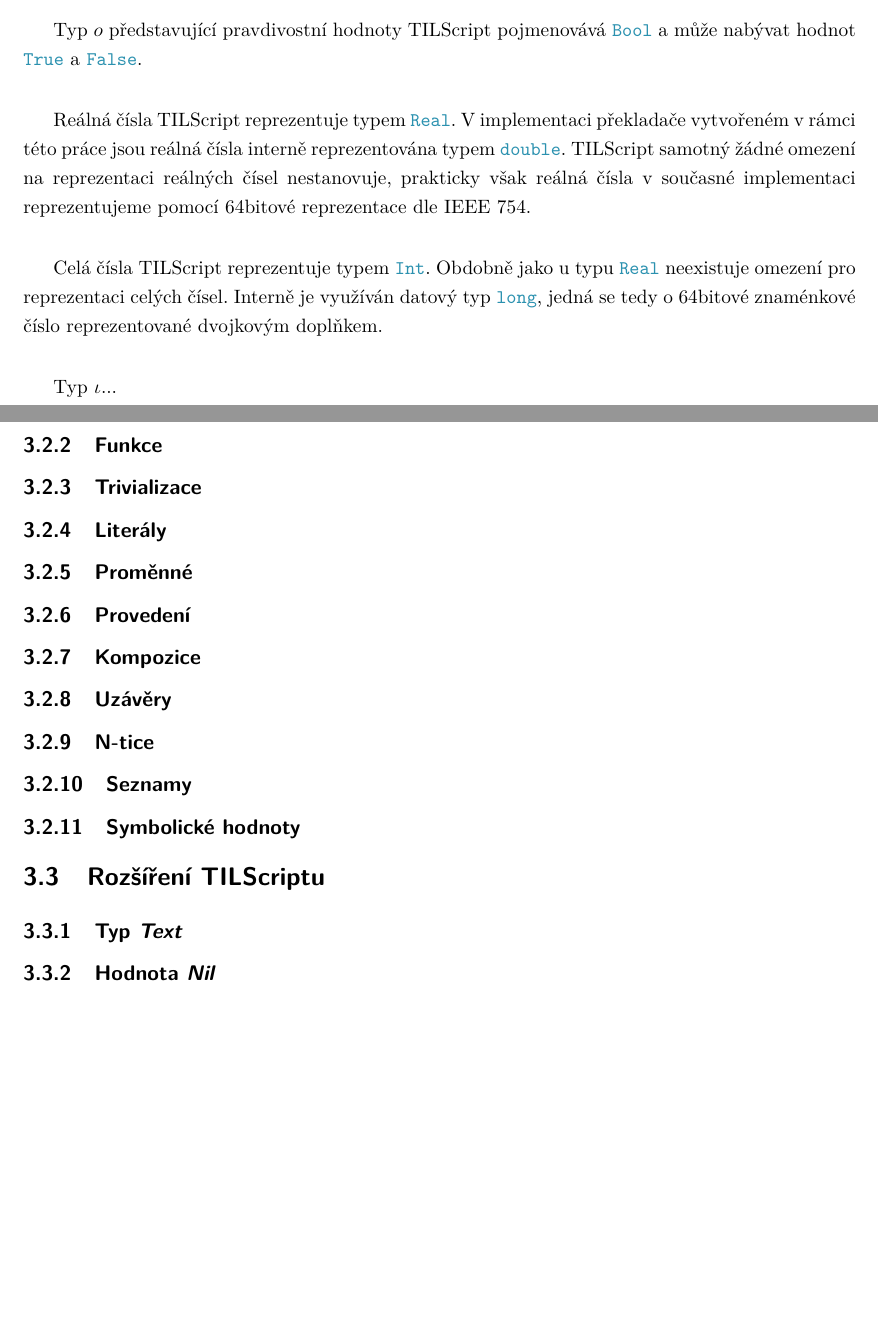
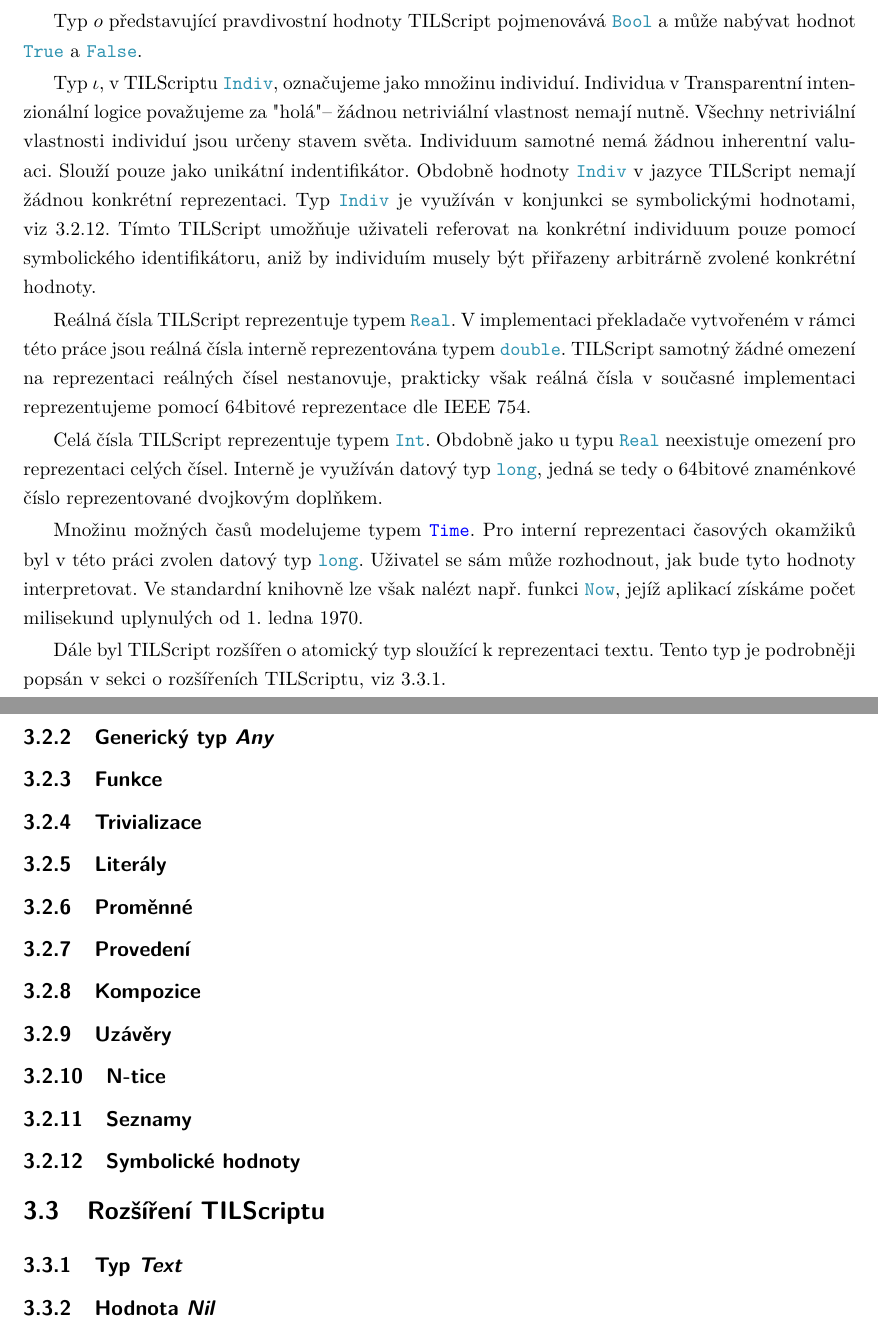
Before and after one commit to fpeterek/diploma-thesis, a LaTeX thesis (Master.tex, which reads Chapters/Tilscript.tex): two parts of pages 20 and 21 of 21, joined at a grey line, cut so that both start at the same text, the shorter picture padded with empty space. Compiled offline with pdfLaTeX.

Commit message:
WIP: TILScript chapter

```diff
--- a/Chapters/Tilscript.tex
+++ b/Chapters/Tilscript.tex
@@ -137,6 +137,15 @@ velkým písmenem.
 Typ $o$ představující pravdivostní hodnoty TILScript pojmenovává \lstinline{Bool} a může nabývat
 hodnot \lstinline{True} a \lstinline{False}.
 
+Typ $\iota$, v TILScriptu \lstinline{Indiv}, označujeme jako množinu individuí. Individua
+v Transparentní intenzionální logice považujeme za "holá" -- žádnou netriviální vlastnost nemají
+nutně. Všechny netriviální vlastnosti individuí jsou určeny stavem světa. Individuum samotné nemá
+žádnou inherentní valuaci. Slouží pouze jako unikátní indentifikátor. Obdobně hodnoty
+\lstinline{Indiv} v jazyce TILScript nemají žádnou konkrétní reprezentaci. Typ \lstinline{Indiv}
+je využíván v konjunkci se symbolickými hodnotami, viz \ref{symbolic-values}. Tímto TILScript
+umožňuje uživateli referovat na konkrétní individuum pouze pomocí symbolického identifikátoru,
+aniž by individuím musely být přiřazeny arbitrárně zvolené konkrétní hodnoty.
+
 Reálná čísla TILScript reprezentuje typem \lstinline{Real}. V implementaci překladače vytvořeném
 v rámci této práce jsou reálná čísla interně reprezentována typem \lstinline{double}. TILScript
 samotný žádné omezení na reprezentaci reálných čísel nestanovuje, prakticky však reálná čísla
@@ -146,7 +155,15 @@ Celá čísla TILScript reprezentuje typem \lstinline{Int}. Obdobně jako u typu
 neexistuje omezení pro reprezentaci celých čísel. Interně je využíván datový typ \lstinline{long},
 jedná se tedy o 64bitové znaménkové číslo reprezentované dvojkovým doplňkem.
 
-Typ $\iota$...
+Množinu možných časů modelujeme typem \lstinline{Time}. Pro interní reprezentaci časových okamžiků
+byl v této práci zvolen datový typ \lstinline{long}. Uživatel se sám může rozhodnout, jak bude tyto
+hodnoty interpretovat. Ve standardní knihovně lze však nalézt např. funkci \lstinline{Now}, jejíž
+aplikací získáme počet milisekund uplynulých od 1. ledna 1970.
+
+Dále byl TILScript rozšířen o atomický typ sloužící k reprezentaci textu. Tento typ je podrobněji
+popsán v sekci o rozšířeních TILScriptu, viz \ref{text-type}.
+
+\subsection{Generický typ \textit{Any}}
 
 \subsection{Funkce}
 
@@ -170,7 +187,7 @@ Typ $\iota$...
 
 \section{Rozšíření TILScriptu}
 
-\subsection{Typ \textit{Text}}
+\subsection{Typ \textit{Text}} \label{text-type}
 
 \subsection{Hodnota \textit{Nil}} \label{nil-value}
 
```
Also changed, not shown: Master.pdf.
